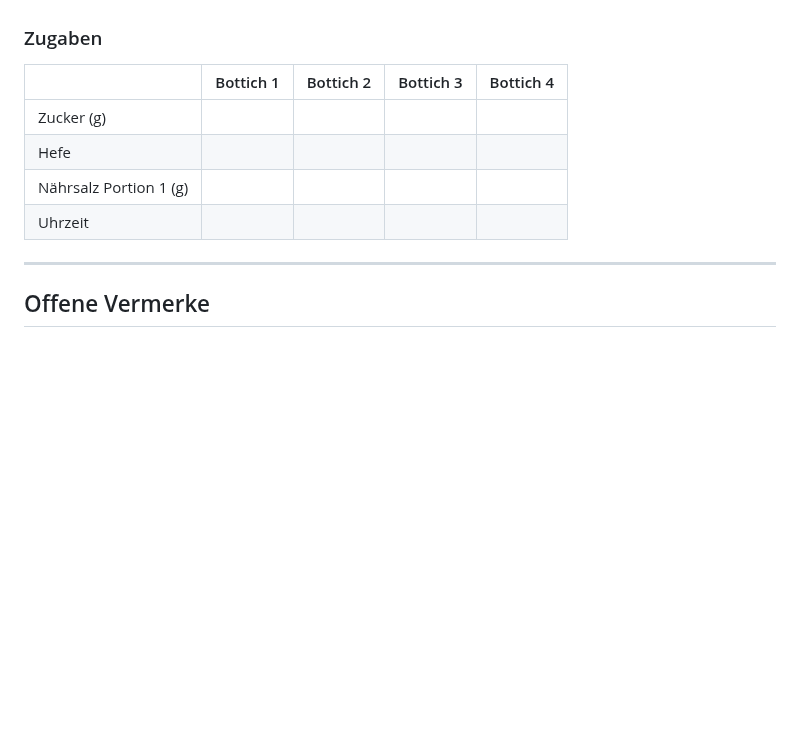
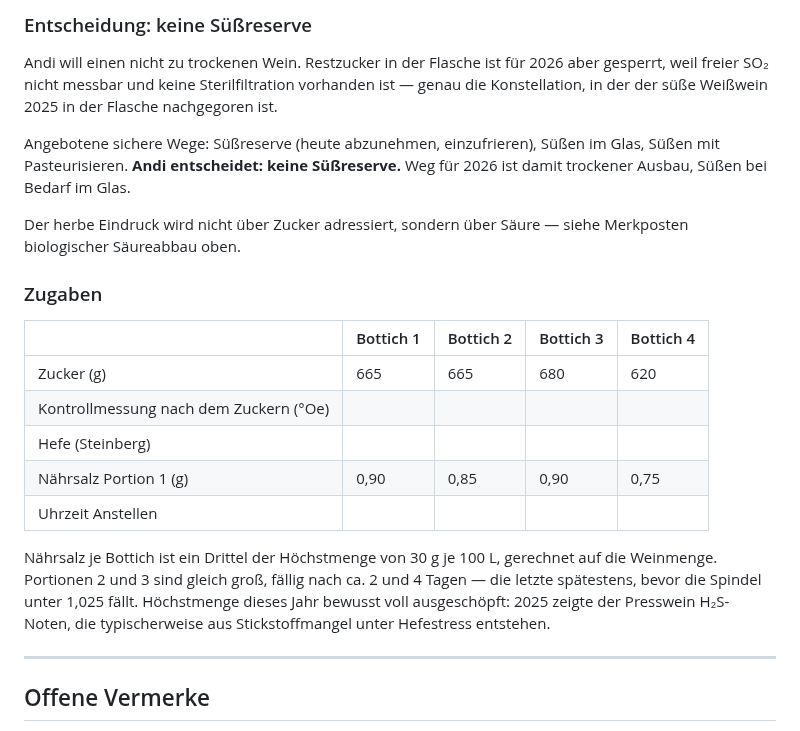
Before and after one commit to Montoliou/wein-selber-machen, a Markdown page: journal/2026-jahrgang.md, the part around one of its changes. Drawn GitHub-style; blank space fills up the shorter version.

```diff
--- a/journal/2026-jahrgang.md
+++ b/journal/2026-jahrgang.md
@@ -114,12 +143,31 @@ Zucker je Bottich in ~0,5 L auf 40 °C angewärmtem Most auflösen, zurückgeben
+### Entscheidung: keine Süßreserve
+
+Andi will einen nicht zu trockenen Wein. Restzucker in der Flasche ist für 2026 aber gesperrt,
+weil freier SO₂ nicht messbar und keine Sterilfiltration vorhanden ist — genau die Konstellation,
+in der der süße Weißwein 2025 in der Flasche nachgegoren ist.
+
+Angebotene sichere Wege: Süßreserve (heute abzunehmen, einzufrieren), Süßen im Glas,
+Süßen mit Pasteurisieren. **Andi entscheidet: keine Süßreserve.**
+Weg für 2026 ist damit trockener Ausbau, Süßen bei Bedarf im Glas.
+
+Der herbe Eindruck wird nicht über Zucker adressiert, sondern über Säure — siehe
+Merkposten biologischer Säureabbau oben.
 
 ### Zugaben
 
 | | Bottich 1 | Bottich 2 | Bottich 3 | Bottich 4 |
 |---|---|---|---|---|
-| Zucker (g) | | | | |
-| Hefe | | | | |
-| Nährsalz Portion 1 (g) | | | | |
-| Uhrzeit | | | | |
+| Zucker (g) | 665 | 665 | 680 | 620 |
+| Kontrollmessung nach dem Zuckern (°Oe) | | | | |
+| Hefe (Steinberg) | | | | |
+| Nährsalz Portion 1 (g) | 0,90 | 0,85 | 0,90 | 0,75 |
+| Uhrzeit Anstellen | | | | |
+
+Nährsalz je Bottich ist ein Drittel der Höchstmenge von 30 g je 100 L, gerechnet auf die
+Weinmenge. Portionen 2 und 3 sind gleich groß, fällig nach ca. 2 und 4 Tagen —
+die letzte spätestens, bevor die Spindel unter 1,025 fällt.
+Höchstmenge dieses Jahr bewusst voll ausgeschöpft: 2025 zeigte der Presswein H₂S-Noten,
+die typischerweise aus Stickstoffmangel unter Hefestress entstehen.
 
 ---
 
```
Also changed, not shown: other parts of journal/2026-jahrgang.md (+60 -31 lines).
